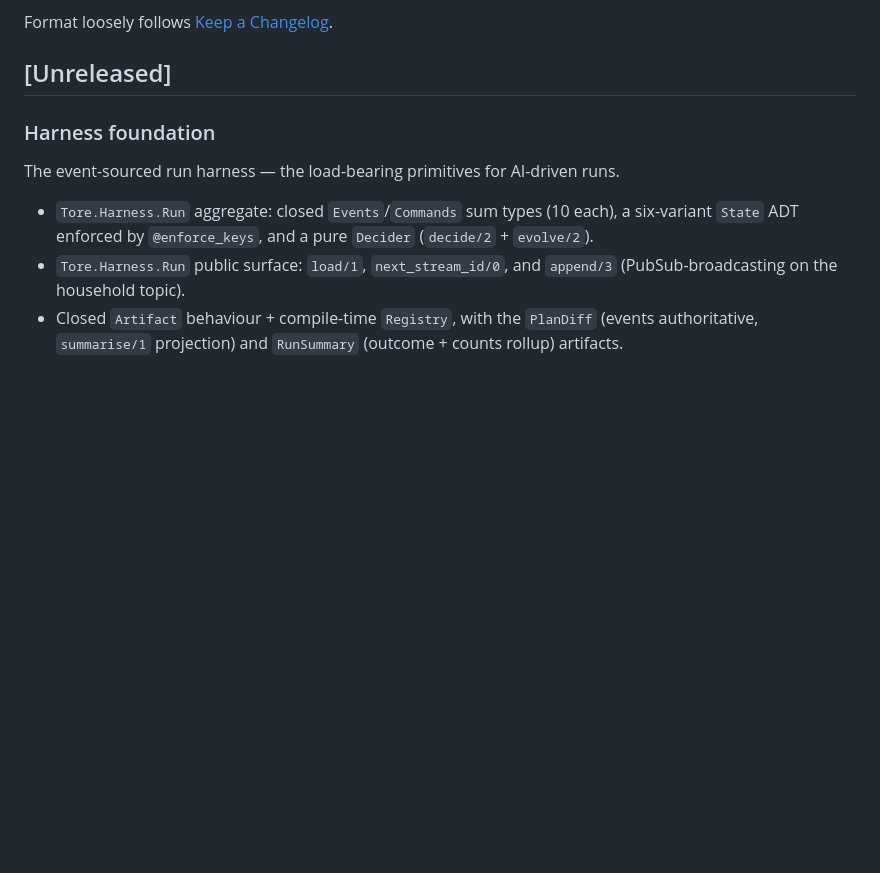
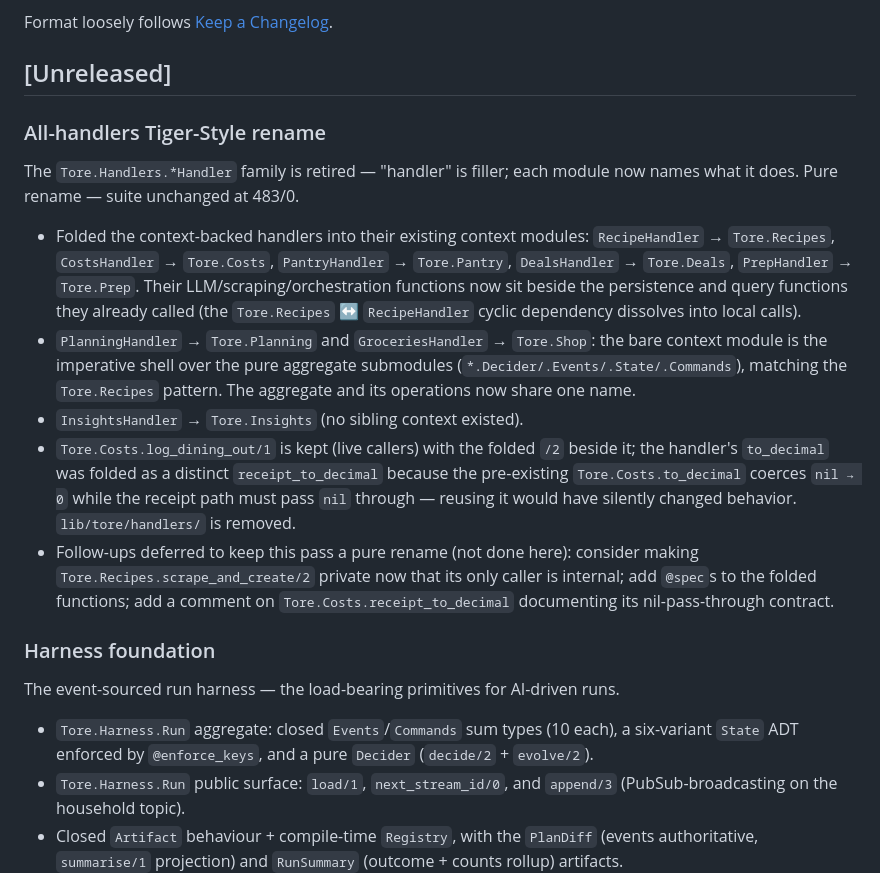
Before and after one commit to aktersnurra/scullion, a Markdown page: CHANGELOG.md, the part around the change. Rendered like a GitHub page; blank space fills up the shorter version.

```diff
--- a/CHANGELOG.md
+++ b/CHANGELOG.md
@@ -6,6 +6,32 @@ entries are grouped by feature milestone rather than released versions.
 Format loosely follows [Keep a Changelog](https://keepachangelog.com/).
 
 ## [Unreleased]
+
+### All-handlers Tiger-Style rename
+
+The `Tore.Handlers.*Handler` family is retired — "handler" is filler; each
+module now names what it does. Pure rename — suite unchanged at 483/0.
+
+- Folded the context-backed handlers into their existing context modules:
+  `RecipeHandler` → `Tore.Recipes`, `CostsHandler` → `Tore.Costs`,
+  `PantryHandler` → `Tore.Pantry`, `DealsHandler` → `Tore.Deals`,
+  `PrepHandler` → `Tore.Prep`. Their LLM/scraping/orchestration functions now
+  sit beside the persistence and query functions they already called (the
+  `Tore.Recipes` ↔ `RecipeHandler` cyclic dependency dissolves into local calls).
+- `PlanningHandler` → `Tore.Planning` and `GroceriesHandler` → `Tore.Shop`:
+  the bare context module is the imperative shell over the pure aggregate
+  submodules (`*.Decider/.Events/.State/.Commands`), matching the `Tore.Recipes`
+  pattern. The aggregate and its operations now share one name.
+- `InsightsHandler` → `Tore.Insights` (no sibling context existed).
+- `Tore.Costs.log_dining_out/1` is kept (live callers) with the folded `/2`
+  beside it; the handler's `to_decimal` was folded as a distinct
+  `receipt_to_decimal` because the pre-existing `Tore.Costs.to_decimal` coerces
+  `nil → 0` while the receipt path must pass `nil` through — reusing it would
+  have silently changed behavior. `lib/tore/handlers/` is removed.
+- Follow-ups deferred to keep this pass a pure rename (not done here):
+  consider making `Tore.Recipes.scrape_and_create/2` private now that its only
+  caller is internal; add `@spec`s to the folded functions; add a comment on
+  `Tore.Costs.receipt_to_decimal` documenting its nil-pass-through contract.
 
 ### Harness foundation
 
```
Also changed, not shown: SPEC.md (+15 -16 lines).
